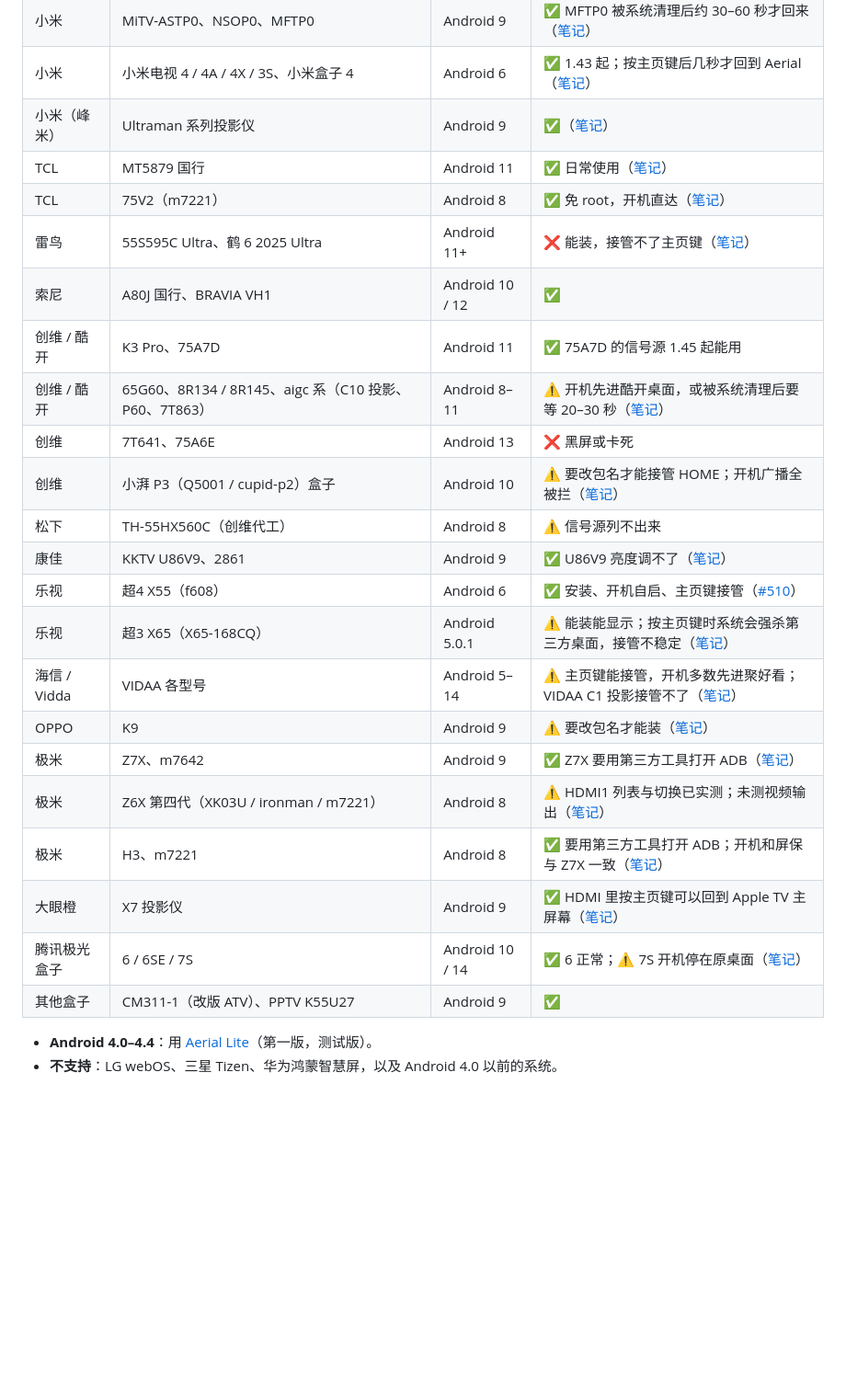
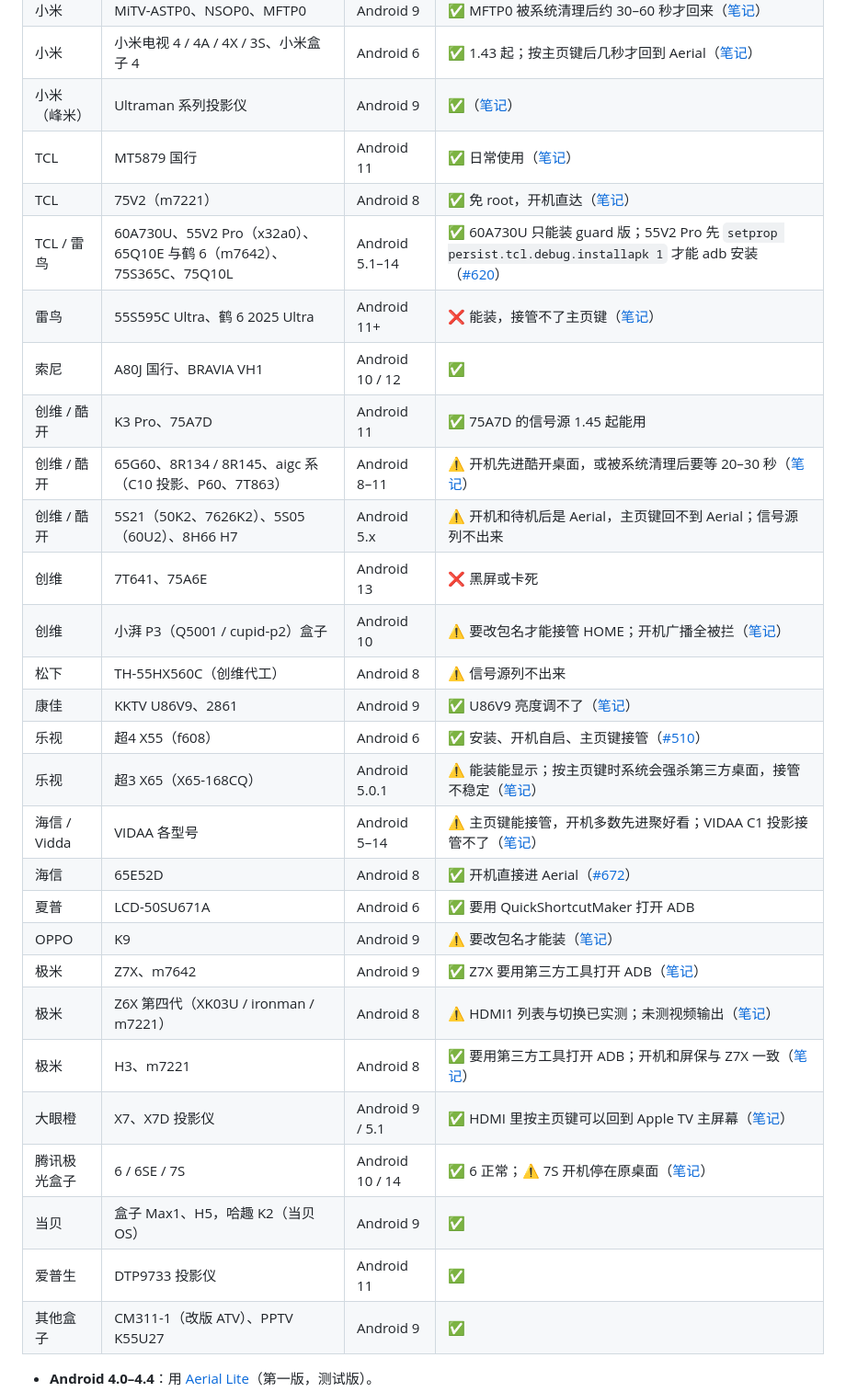
Before and after one commit to manishslal/TV-CleanSlate, a Markdown page: android/README.md, the part around the change. Shown at 92% size. Rendered like a GitHub page; blank space fills up the shorter version.

Commit message:
README: devices from the reports (#620 #672 #692 and others); TCL m7221: the boot launcher property breaks opening apps (#590)
Co-Authored-By: Claude Opus 5.5 <noreply@anthropic.com>

```diff
--- a/android/README.md
+++ b/android/README.md
@@ -187,10 +187,12 @@ curl -fsSL https://aerial.qust.me/install.sh | TV=192.168.1.20 bash -s restore
 | 小米（峰米） | Ultraman 系列投影仪 | Android 9 | ✅（[笔记](docs/devices/xiaomi-ultraman-projector.md)） |
 | TCL | MT5879 国行 | Android 11 | ✅ 日常使用（[笔记](docs/devices/tcl-mt5879-cn.md)） |
 | TCL | 75V2（m7221） | Android 8 | ✅ 免 root，开机直达（[笔记](docs/devices/tcl-m7221-cn.md)） |
+| TCL / 雷鸟 | 60A730U、55V2 Pro（x32a0）、65Q10E 与鹤 6（m7642）、75S365C、75Q10L | Android 5.1–14 | ✅ 60A730U 只能装 guard 版；55V2 Pro 先 `setprop persist.tcl.debug.installapk 1` 才能 adb 安装（[#620](https://github.com/pengchujin/aerial-tv/issues/620)） |
 | 雷鸟 | 55S595C Ultra、鹤 6 2025 Ultra | Android 11+ | ❌ 能装，接管不了主页键（[笔记](docs/devices/tcl-mt9655-cn.md)） |
 | 索尼 | A80J 国行、BRAVIA VH1 | Android 10 / 12 | ✅ |
 | 创维 / 酷开 | K3 Pro、75A7D | Android 11 | ✅ 75A7D 的信号源 1.45 起能用 |
 | 创维 / 酷开 | 65G60、8R134 / 8R145、aigc 系（C10 投影、P60、7T863） | Android 8–11 | ⚠️ 开机先进酷开桌面，或被系统清理后要等 20–30 秒（[笔记](docs/devices/skyworth-coocaa.md)） |
+| 创维 / 酷开 | 5S21（50K2、7626K2）、5S05（60U2）、8H66 H7 | Android 5.x | ⚠️ 开机和待机后是 Aerial，主页键回不到 Aerial；信号源列不出来 |
 | 创维 | 7T641、75A6E | Android 13 | ❌ 黑屏或卡死 |
 | 创维 | 小湃 P3（Q5001 / cupid-p2）盒子 | Android 10 | ⚠️ 要改包名才能接管 HOME；开机广播全被拦（[笔记](docs/devices/skyworth-p3-box.md)） |
 | 松下 | TH-55HX560C（创维代工） | Android 8 | ⚠️ 信号源列不出来 |
@@ -198,12 +200,16 @@ curl -fsSL https://aerial.qust.me/install.sh | TV=192.168.1.20 bash -s restore
 | 乐视 | 超4 X55（f608） | Android 6 | ✅ 安装、开机自启、主页键接管（[#510](https://github.com/pengchujin/aerial-tv/issues/510)） |
 | 乐视 | 超3 X65（X65-168CQ） | Android 5.0.1 | ⚠️ 能装能显示；按主页键时系统会强杀第三方桌面，接管不稳定（[笔记](docs/devices/letv-x3-65.md)） |
 | 海信 / Vidda | VIDAA 各型号 | Android 5–14 | ⚠️ 主页键能接管，开机多数先进聚好看；VIDAA C1 投影接管不了（[笔记](docs/devices/hisense-vidaa.md)） |
+| 海信 | 65E52D | Android 8 | ✅ 开机直接进 Aerial（[#672](https://github.com/pengchujin/aerial-tv/issues/672)） |
+| 夏普 | LCD-50SU671A | Android 6 | ✅ 要用 QuickShortcutMaker 打开 ADB |
 | OPPO | K9 | Android 9 | ⚠️ 要改包名才能装（[笔记](docs/devices/oppo-coloros-tv.md)） |
 | 极米 | Z7X、m7642 | Android 9 | ✅ Z7X 要用第三方工具打开 ADB（[笔记](docs/devices/xgimi-z7x.md)） |
 | 极米 | Z6X 第四代（XK03U / ironman / m7221） | Android 8 | ⚠️ HDMI1 列表与切换已实测；未测视频输出（[笔记](docs/devices/xgimi-xk03u-android8.md)） |
 | 极米 | H3、m7221 | Android 8 | ✅ 要用第三方工具打开 ADB；开机和屏保与 Z7X 一致（[笔记](docs/devices/xgimi-h3.md)） |
-| 大眼橙 | X7 投影仪 | Android 9 | ✅ HDMI 里按主页键可以回到 Apple TV 主屏幕（[笔记](docs/devices/obe-x7.md)） |
+| 大眼橙 | X7、X7D 投影仪 | Android 9 / 5.1 | ✅ HDMI 里按主页键可以回到 Apple TV 主屏幕（[笔记](docs/devices/obe-x7.md)） |
 | 腾讯极光盒子 | 6 / 6SE / 7S | Android 10 / 14 | ✅ 6 正常；⚠️ 7S 开机停在原桌面（[笔记](docs/devices/tencent-aurora-box.md)） |
+| 当贝 | 盒子 Max1、H5，哈趣 K2（当贝 OS） | Android 9 | ✅ |
+| 爱普生 | DTP9733 投影仪 | Android 11 | ✅ |
 | 其他盒子 | CM311-1（改版 ATV）、PPTV K55U27 | Android 9 | ✅ |
 
 - **Android 4.0–4.4**：用 [Aerial Lite](#lite)（第一版，测试版）。
```
Also changed, not shown: android/README.en.md (+7 -1 lines), 1 other file.
